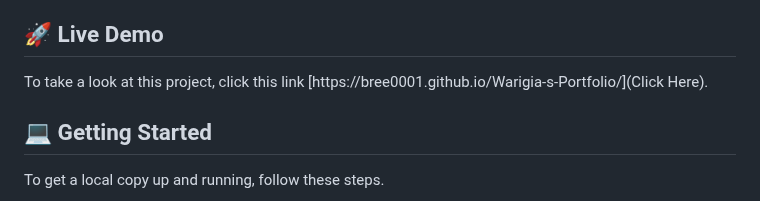
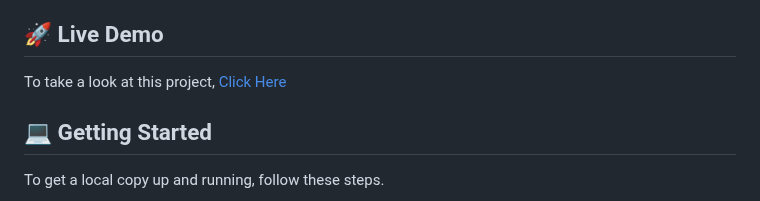
Before and after one commit to Bree0001/Warigia-s-Portfolio, a Markdown page: README.md, the part around the change. Drawn GitHub-style.

Commit message:
Add demo link to readme file

```diff
--- a/README.md
+++ b/README.md
@@ -53,7 +53,7 @@
 
 ## 🚀 Live Demo <a name="live-demo"></a>
 
-To take a look at this project, click this link [https://bree0001.github.io/Warigia-s-Portfolio/](Click Here).
+To take a look at this project, [Click Here](https://bree0001.github.io/Warigia-s-Portfolio/)
 
 ## 💻 Getting Started <a name="getting-started"></a>
 
```
